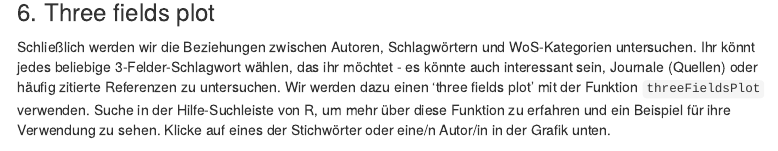
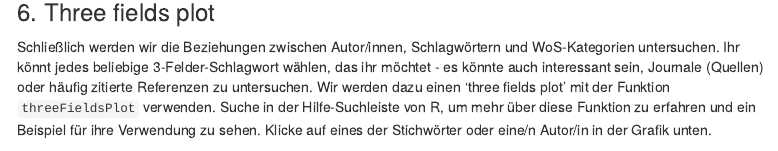
Before and after one commit to i-mansour/VM_bib_deu, an R Markdown document (SysRev_deu.Rmd): the page in a window 1100 px wide, from 4370 px down. Rendered offline with R 4.5, knitr and Pandoc, with nearby package versions; some code elsewhere in the file could not run offline; menus at the side of the page are left out.

Commit message:
grammar edits

````diff
--- a/SysRev_deu.Rmd
+++ b/SysRev_deu.Rmd
@@ -175,7 +175,7 @@ topAU <- authorProdOverTime(M, k = 10, graph = TRUE)
 
 ### 6. Three fields plot
 
-Schließlich werden wir die Beziehungen zwischen Autoren, Schlagwörtern und WoS-Kategorien untersuchen. Ihr könnt jedes beliebige 3-Felder-Schlagwort wählen, das ihr möchtet - es könnte auch interessant sein, Journale (Quellen) oder häufig zitierte Referenzen zu untersuchen. Wir werden dazu einen 'three fields plot' mit der Funktion `threeFieldsPlot` verwenden. Suche in der Hilfe-Suchleiste von R, um mehr über diese Funktion zu erfahren und ein Beispiel für ihre Verwendung zu sehen. Klicke auf eines der Stichwörter oder eine/n Autor/in in der Grafik unten.
+Schließlich werden wir die Beziehungen zwischen Autor/innen, Schlagwörtern und WoS-Kategorien untersuchen. Ihr könnt jedes beliebige 3-Felder-Schlagwort wählen, das ihr möchtet - es könnte auch interessant sein, Journale (Quellen) oder häufig zitierte Referenzen zu untersuchen. Wir werden dazu einen 'three fields plot' mit der Funktion `threeFieldsPlot` verwenden. Suche in der Hilfe-Suchleiste von R, um mehr über diese Funktion zu erfahren und ein Beispiel für ihre Verwendung zu sehen. Klicke auf eines der Stichwörter oder eine/n Autor/in in der Grafik unten.
 
 ```{r echo = FALSE}
 threeFieldsPlot(M, fields=c("AU","DE","SC"),n=c(10,10,10))
````
